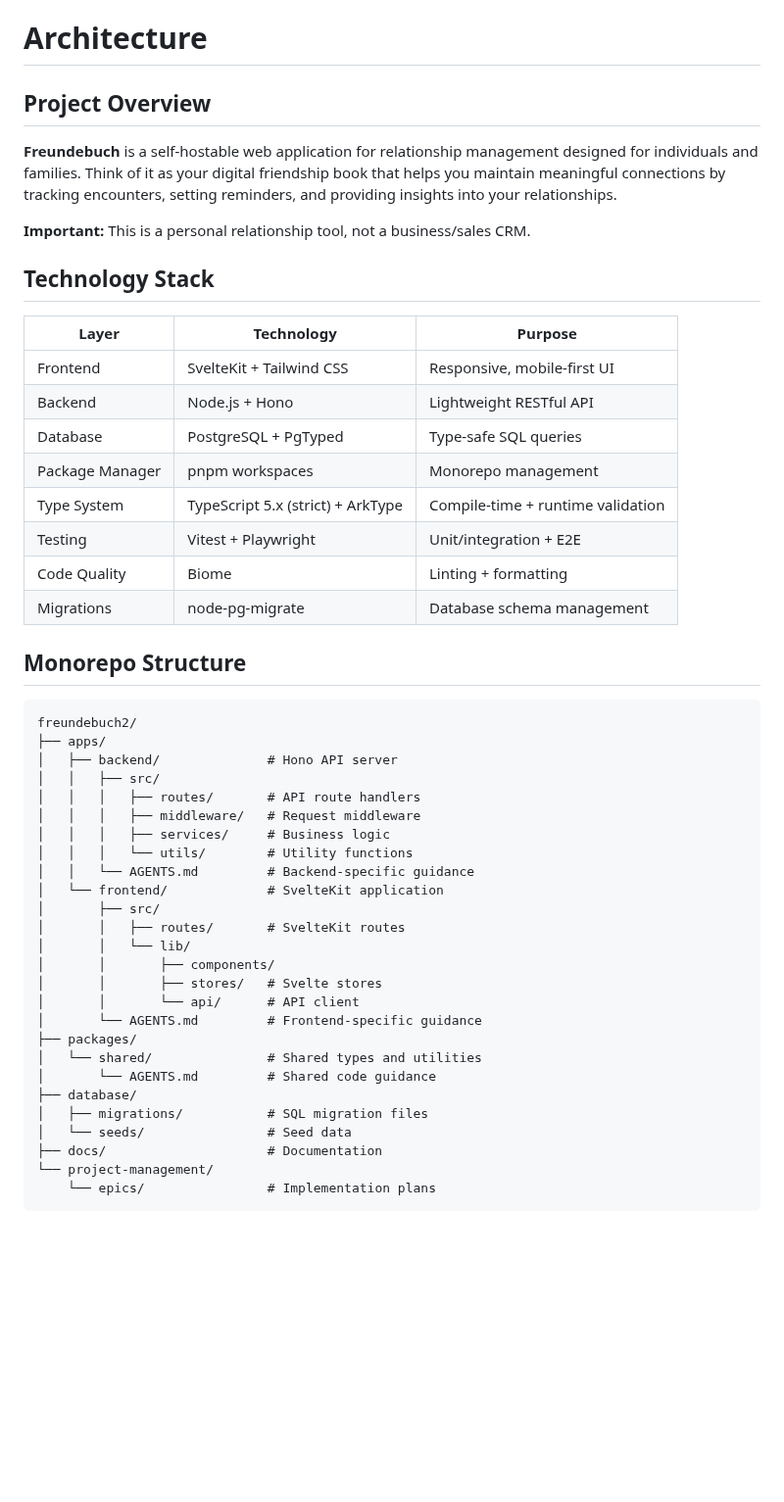
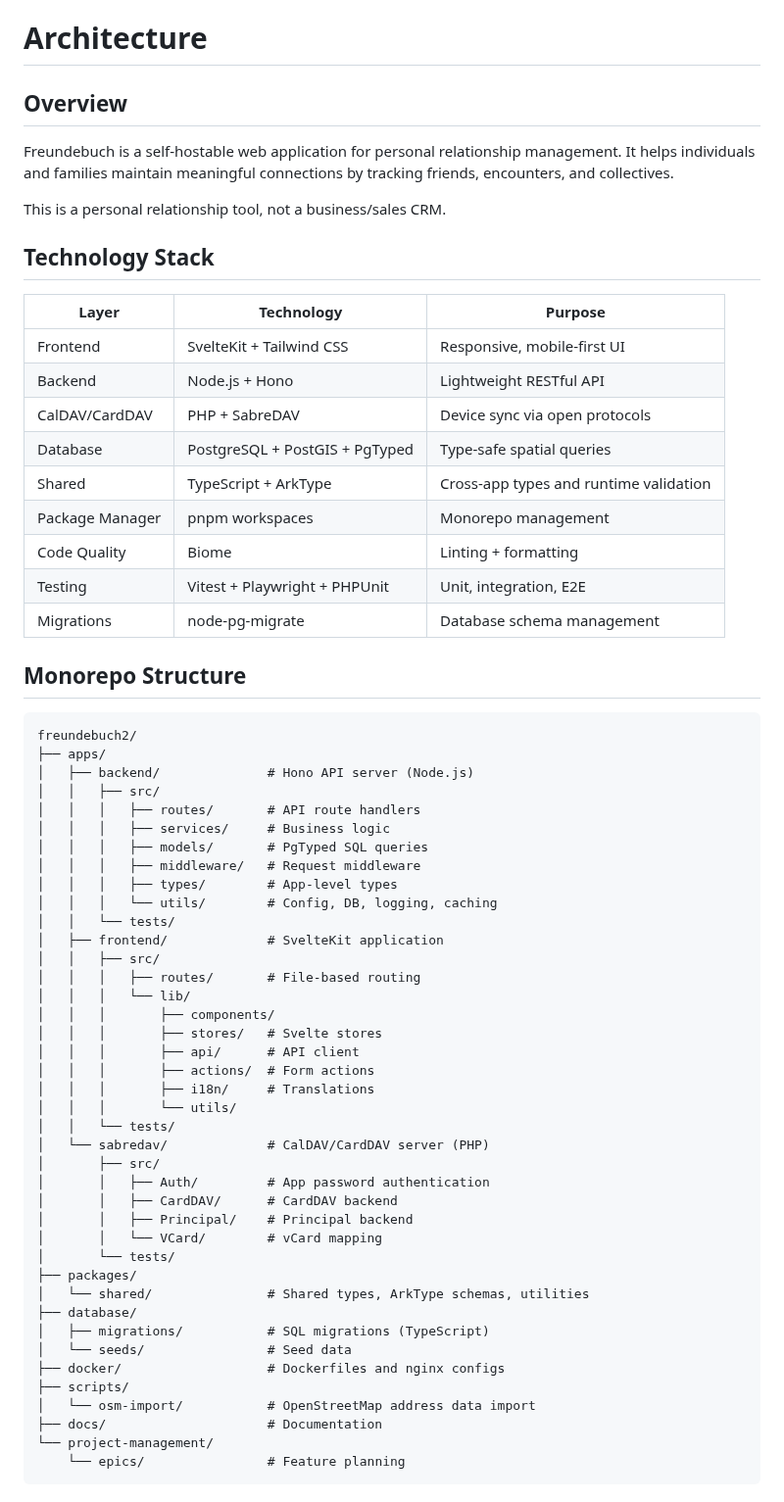
Before and after one commit to datenknoten/freundebuch, a Markdown page: docs/architecture.md, the part around one of its changes. Shown at 98% size. Rendered like a GitHub page; blank space fills up the shorter version.

````diff
--- a/docs/architecture.md
+++ b/docs/architecture.md
@@ -1,10 +1,10 @@
 # Architecture
 
-## Project Overview
+## Overview
 
-**Freundebuch** is a self-hostable web application for relationship management designed for individuals and families. Think of it as your digital friendship book that helps you maintain meaningful connections by tracking encounters, setting reminders, and providing insights into your relationships.
+Freundebuch is a self-hostable web application for personal relationship management. It helps individuals and families maintain meaningful connections by tracking friends, encounters, and collectives.
 
-**Important:** This is a personal relationship tool, not a business/sales CRM.
+This is a personal relationship tool, not a business/sales CRM.
 
 ## Technology Stack
 
@@ -12,11 +12,12 @@
 |-------|------------|---------|
 | Frontend | SvelteKit + Tailwind CSS | Responsive, mobile-first UI |
 | Backend | Node.js + Hono | Lightweight RESTful API |
-| Database | PostgreSQL + PgTyped | Type-safe SQL queries |
+| CalDAV/CardDAV | PHP + SabreDAV | Device sync via open protocols |
+| Database | PostgreSQL + PostGIS + PgTyped | Type-safe spatial queries |
+| Shared | TypeScript + ArkType | Cross-app types and runtime validation |
 | Package Manager | pnpm workspaces | Monorepo management |
-| Type System | TypeScript 5.x (strict) + ArkType | Compile-time + runtime validation |
-| Testing | Vitest + Playwright | Unit/integration + E2E |
 | Code Quality | Biome | Linting + formatting |
+| Testing | Vitest + Playwright + PHPUnit | Unit, integration, E2E |
 | Migrations | node-pg-migrate | Database schema management |
 
 ## Monorepo Structure
@@ -24,29 +25,43 @@
 ```
 freundebuch2/
 ├── apps/
-│   ├── backend/              # Hono API server
+│   ├── backend/              # Hono API server (Node.js)
 │   │   ├── src/
 │   │   │   ├── routes/       # API route handlers
+│   │   │   ├── services/     # Business logic
+│   │   │   ├── models/       # PgTyped SQL queries
 │   │   │   ├── middleware/   # Request middleware
-│   │   │   ├── services/     # Business logic
-│   │   │   └── utils/        # Utility functions
-│   │   └── AGENTS.md         # Backend-specific guidance
-│   └── frontend/             # SvelteKit application
+│   │   │   ├── types/        # App-level types
+│   │   │   └── utils/        # Config, DB, logging, caching
+│   │   └── tests/
+│   ├── frontend/             # SvelteKit application
+│   │   ├── src/
+│   │   │   ├── routes/       # File-based routing
+│   │   │   └── lib/
+│   │   │       ├── components/
+│   │   │       ├── stores/   # Svelte stores
+│   │   │       ├── api/      # API client
+│   │   │       ├── actions/  # Form actions
+│   │   │       ├── i18n/     # Translations
+│   │   │       └── utils/
+│   │   └── tests/
+│   └── sabredav/             # CalDAV/CardDAV server (PHP)
 │       ├── src/
-│       │   ├── routes/       # SvelteKit routes
-│       │   └── lib/
-│       │       ├── components/
-│       │       ├── stores/   # Svelte stores
-│       │       └── api/      # API client
-│       └── AGENTS.md         # Frontend-specific guidance
+│       │   ├── Auth/         # App password authentication
+│       │   ├── CardDAV/      # CardDAV backend
+│       │   ├── Principal/    # Principal backend
+│       │   └── VCard/        # vCard mapping
+│       └── tests/
 ├── packages/
-│   └── shared/               # Shared types and utilities
-│       └── AGENTS.md         # Shared code guidance
+│   └── shared/               # Shared types, ArkType schemas, utilities
 ├── database/
-│   ├── migrations/           # SQL migration files
+│   ├── migrations/           # SQL migrations (TypeScript)
 │   └── seeds/                # Seed data
+├── docker/                   # Dockerfiles and nginx configs
+├── scripts/
+│   └── osm-import/           # OpenStreetMap address data import
 ├── docs/                     # Documentation
 └── project-management/
-    └── epics/                # Implementation plans
+    └── epics/                # Feature planning
 ```
 
````
Also changed, not shown: other parts of docs/architecture.md (+79 -18 lines).
